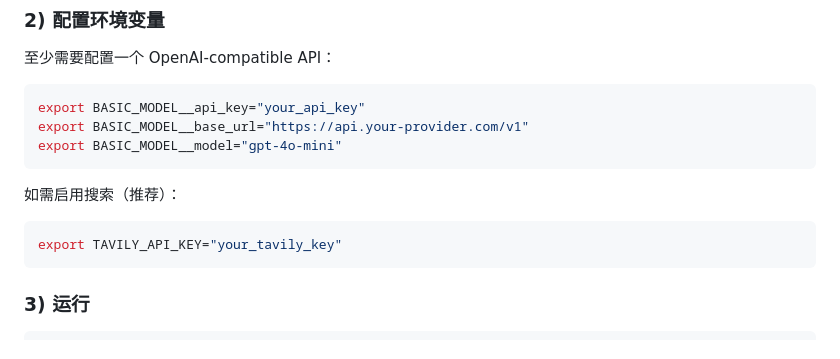
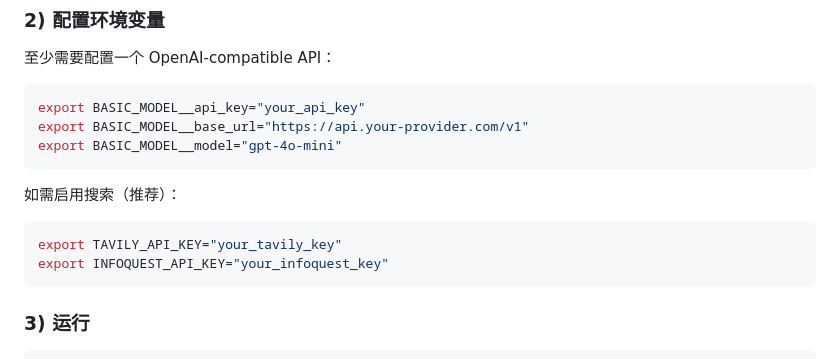
Before and after one commit to zhu42650-boop/mini-searchflow, a Markdown page: README.md, the part around the change. Rendered like a GitHub page.

````diff
--- a/README.md
+++ b/README.md
@@ -61,6 +61,7 @@ export BASIC_MODEL__model="gpt-4o-mini"
 如需启用搜索（推荐）：
 ```bash
 export TAVILY_API_KEY="your_tavily_key"
+export INFOQUEST_API_KEY="your_infoquest_key"
 ```
 
 ### 3) 运行
````
